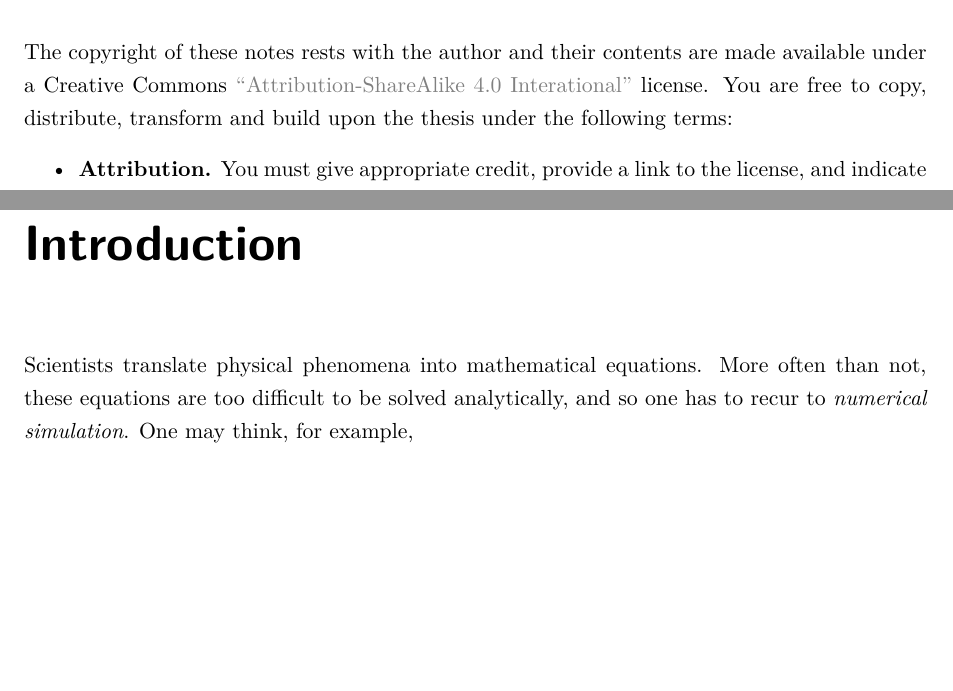
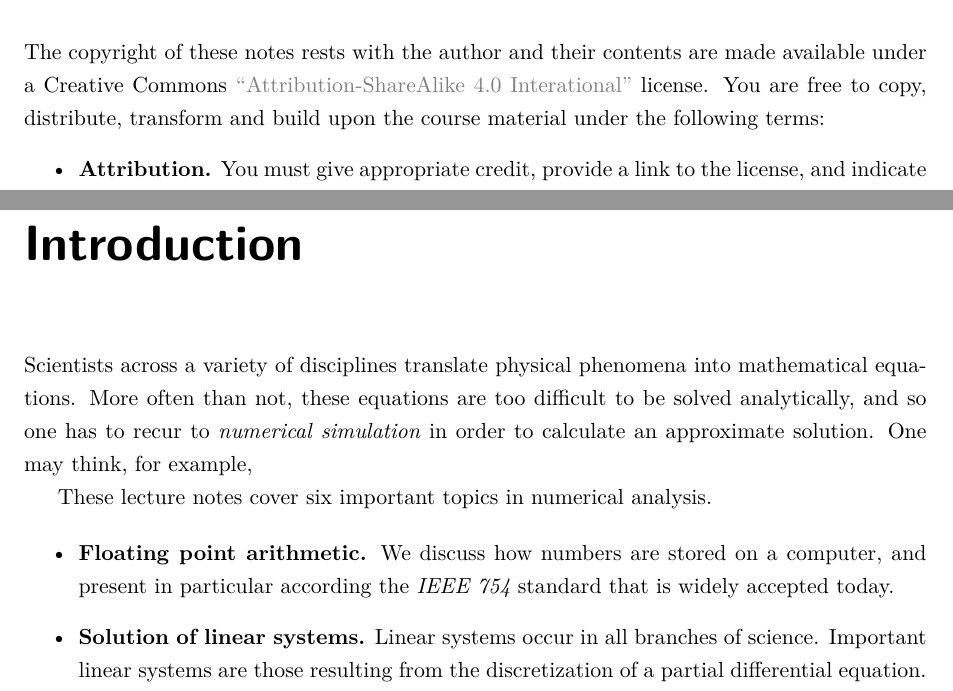
Before and after one commit to urbainvaes/numerical_analysis, a LaTeX thesis (main.tex, which reads introduction.tex, license.tex): two parts of pages 2 and 3 of 12, joined at a grey line, cut so that both start at the same text, the shorter picture padded with empty space. Compiled offline with XeLaTeX; a missing font is replaced by an installed copy or a similar font.

Commit message:
Start introduction

```diff
--- a/introduction.tex
+++ b/introduction.tex
@@ -1,6 +1,20 @@
 \chapter*{Introduction}%
-Scientists translate physical phenomena into mathematical equations.
+Scientists across a variety of disciplines translate physical phenomena into mathematical equations.
 More often than not,
 these equations are too difficult to be solved analytically,
-and so one has to recur to \emph{numerical simulation}.
+and so one has to recur to \emph{numerical simulation} in order to calculate an approximate solution.
 One may think, for example,
+
+These lecture notes cover six important topics in numerical analysis.
+
+\begin{itemize}
+    \item
+        \textbf{Floating point arithmetic.}
+        We discuss how numbers are stored on a computer,
+        and present in particular according the~\emph{IEEE 754} standard that is widely accepted today.
+
+    \item
+        \textbf{Solution of linear systems.}
+        Linear systems occur in all branches of science.
+        Important linear systems are those resulting from the discretization of a partial differential equation.
+\end{itemize}
--- a/license.tex
+++ b/license.tex
@@ -5,7 +5,7 @@ The copyright of these notes rests with the author and
 their contents are made available under a Creative Commons
 \href{https://creativecommons.org/licenses/by-sa/4.0/}{``Attribution-ShareAlike 4.0 Interational''}
 license.
-You are free to copy, distribute, transform and build upon the thesis under the following terms:
+You are free to copy, distribute, transform and build upon the course material under the following terms:
 \begin{itemize}
     \item \textbf{Attribution.}
     You must give appropriate credit, provide a link to the license, and indicate if changes were made.
```
